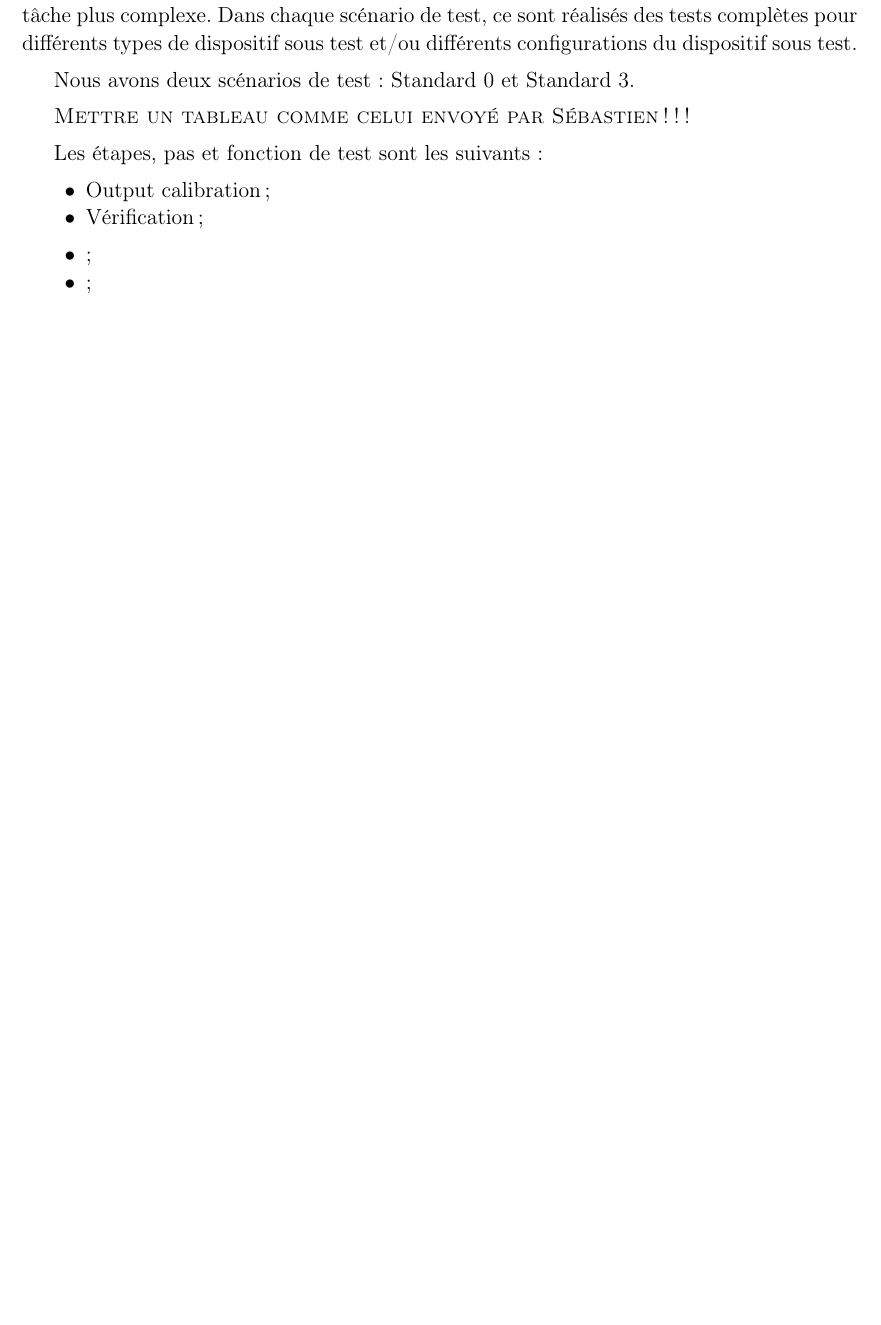
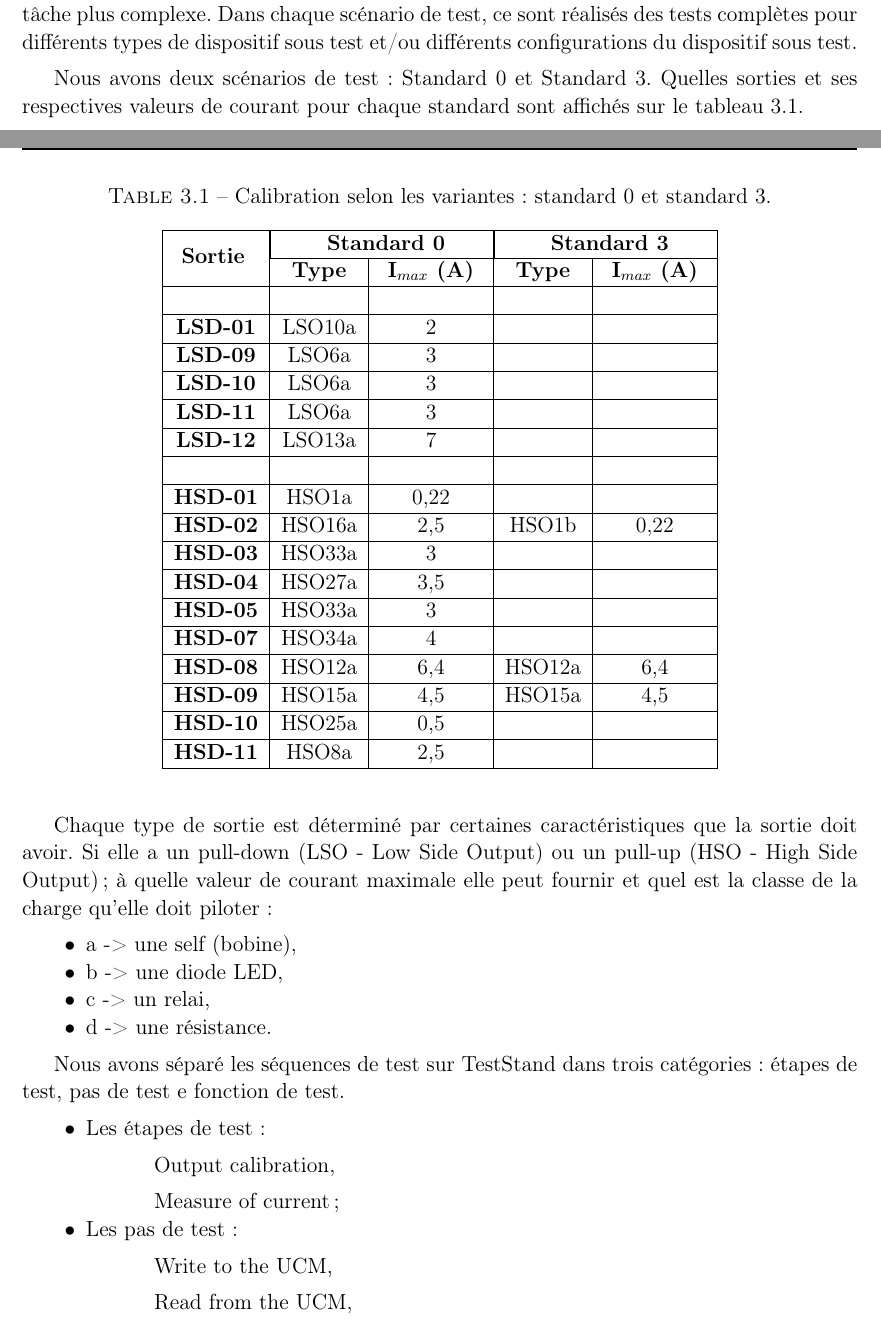
Before and after one commit to jv-dasilva/Rapport_ENSEEIHT_PFE, a LaTeX book (Rapport du Projet de Fin d'Etude/Rapport_PFE.tex, which reads Rapport du Projet de Fin d'Etude/05-Calibration-mesure-de-courant.tex): part of page 25 of 32 before the commit and two parts of pages 25 and 26 of 34 after it, the two joined at a grey line, cut so that both start at the same text, the shorter picture padded with empty space. Compiled offline with pdfLaTeX.

Commit message:
Version de l'apres-midi du 6 avril
j'ai fait des itemizes et j'ai mit des tableaux

```diff
--- a/Rapport du Projet de Fin d'Etude/05-Calibration-mesure-de-courant.tex
+++ b/Rapport du Projet de Fin d'Etude/05-Calibration-mesure-de-courant.tex
@@ -8,17 +8,74 @@ Pour calibrer la carte électronique il faut calculer le gain et l'offset à par
 
 Dans le développement de notre plan de test, nous avons défini des scénario de test ; des étapes de test ; des pas de test et des fonctions. Les fonction sont des briques de base utilisés dans les pas de test, ceux-ci font des pas basique que seront utilisés par des étapes de tests, chaque étape de test est composée par une séquence de pas basiques qui font une tâche plus complexe. Dans chaque scénario de test, ce sont réalisés des tests complètes pour différents types de dispositif sous test et/ou différents configurations du dispositif sous test.
 
-Nous avons deux scénarios de test : Standard 0 et Standard 3.
+Nous avons deux scénarios de test : Standard 0 et Standard 3. Quelles sorties et ses respectives valeurs de courant pour chaque standard sont affichés sur le tableau \ref{tab:calibration-selon-variantes}.
 
-\textsc{Mettre un tableau comme celui envoyé par Sébastien !!!}
 
-Les étapes, pas et fonction de test sont les suivants :
+\begin{table}[H]
+\centering
+\caption{Calibration selon les variantes : standard 0 et standard 3.}
+\label{tab:calibration-selon-variantes}
+\begin{tabular}{|c|c|c|c|c|}
+\hline
+ \multirow{2}{4em}{\textbf{ Sortie }} & \multicolumn{2}{|c|}{ \textbf{ Standard 0 }} & \multicolumn{2}{|c|}{ \textbf{ Standard 3 }} \\
+\cline{2-5}
+ & \textbf{ Type } & \textbf{ I$_{max}$ (A) } & \textbf{ Type } & \textbf{ I$_{max}$ (A) }  \\
+ \hline
+ & & & & \\
+\hline
+ \textbf{LSD-01} & LSO10a & 2 & & \\
+\hline
+ \textbf{LSD-09} & LSO6a & 3 & & \\
+\hline
+ \textbf{LSD-10} & LSO6a & 3 & & \\
+\hline
+ \textbf{LSD-11} & LSO6a & 3 & & \\
+\hline
+ \textbf{LSD-12} & LSO13a & 7 & & \\
+\hline
+ & & & & \\
+\hline
+ \textbf{HSD-01} & HSO1a & 0,22 & & \\
+\hline
+ \textbf{HSD-02} & HSO16a & 2,5 & HSO1b & 0,22 \\
+\hline
+ \textbf{HSD-03} & HSO33a & 3 & & \\
+\hline
+ \textbf{HSD-04} & HSO27a & 3,5 & & \\
+\hline
+ \textbf{HSD-05} & HSO33a & 3 & & \\
+\hline
+ \textbf{HSD-07} & HSO34a & 4 & & \\
+\hline
+ \textbf{HSD-08} & HSO12a & 6,4 & HSO12a & 6,4 \\
+\hline
+ \textbf{HSD-09} & HSO15a & 4,5 & HSO15a & 4,5 \\
+\hline
+ \textbf{HSD-10} & HSO25a & 0,5 & & \\
+\hline
+ \textbf{HSD-11} & HSO8a & 2,5 & & \\
+\hline
+\end{tabular}
+\end{table}
+
+Chaque type de sortie est déterminé par certaines caractéristiques que la sortie doit avoir. Si elle a un pull-down (LSO - Low Side Output) ou un pull-up (HSO - High Side Output) ; à quelle valeur de courant maximale elle peut fournir et quel est la classe de la charge qu'elle doit piloter :
 
 \begin{itemize}
-\item Output calibration ;
-\item Vérification ;
+\item a -> une self (bobine),
+\item b -> une diode LED,
+\item c -> un relai,
+\item d -> une résistance.
 \end{itemize}
 
+Nous avons séparé les séquences de test sur TestStand dans trois catégories : étapes de test, pas de test e fonction de test.
+
+
 \begin{itemize}
-\item  ;
-\item  ;
+\item Les étapes de test :
+\subitem Output calibration,
+\subitem Measure of current ;
+
+\item Les pas de test :
+\subitem Write to the UCM,
+\subitem Read from the UCM,
+\subitem Manage CAN response,
--- a/Rapport du Projet de Fin d'Etude/Rapport_PFE.tex
+++ b/Rapport du Projet de Fin d'Etude/Rapport_PFE.tex
@@ -160,6 +160,8 @@ urlcolor=black}
 \usepackage{listings}
 \usepackage{xcolor}
 \usepackage{float}
+\usepackage{multirow}
+
 
 \definecolor{verde}{rgb}{0,0.5,0}
 
```
Also changed, not shown: Rapport du Projet de Fin d'Etude/Rapport_PFE.pdf, Rapport du Projet de Fin d'Etude/05-Calibration-mesure-de-courant.tex (14 more changed lines), 12 other files.
